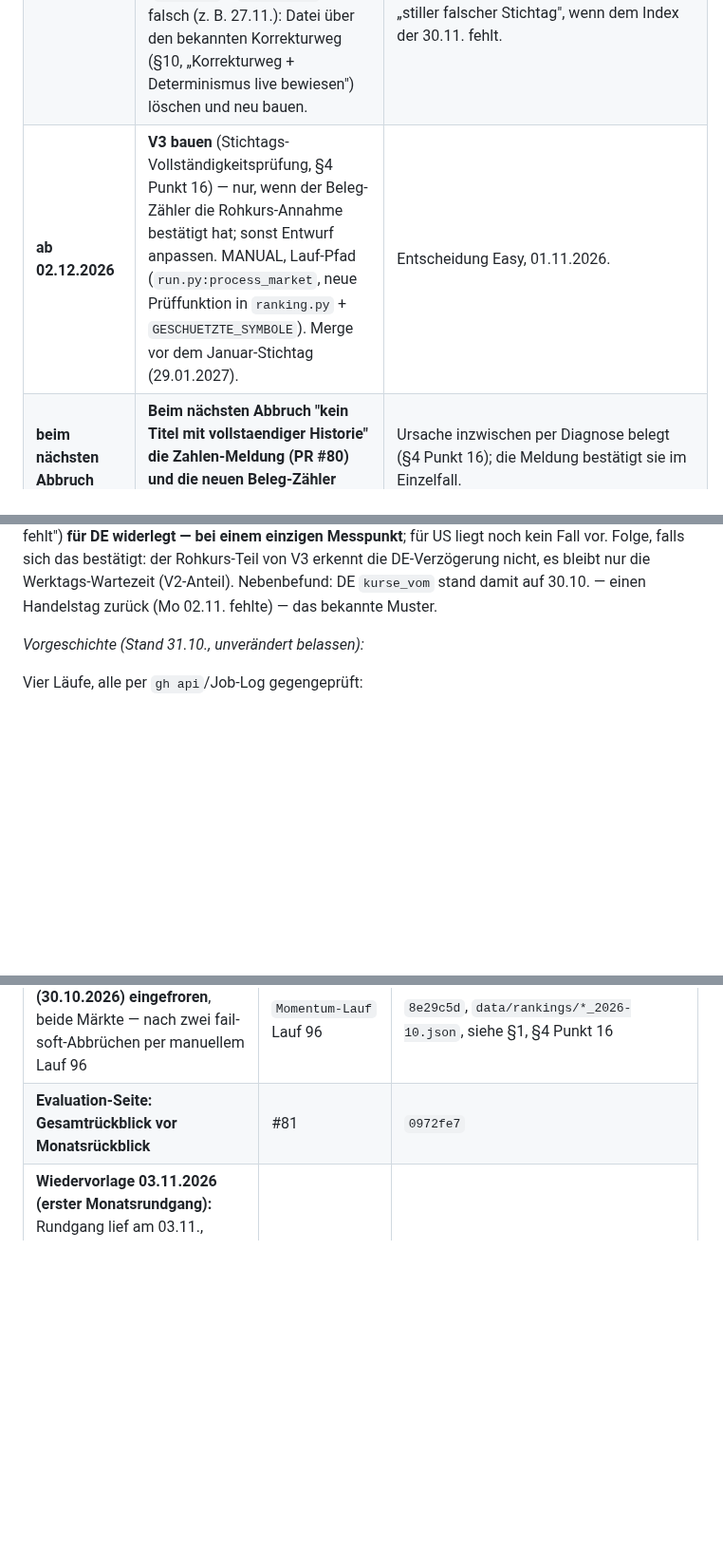
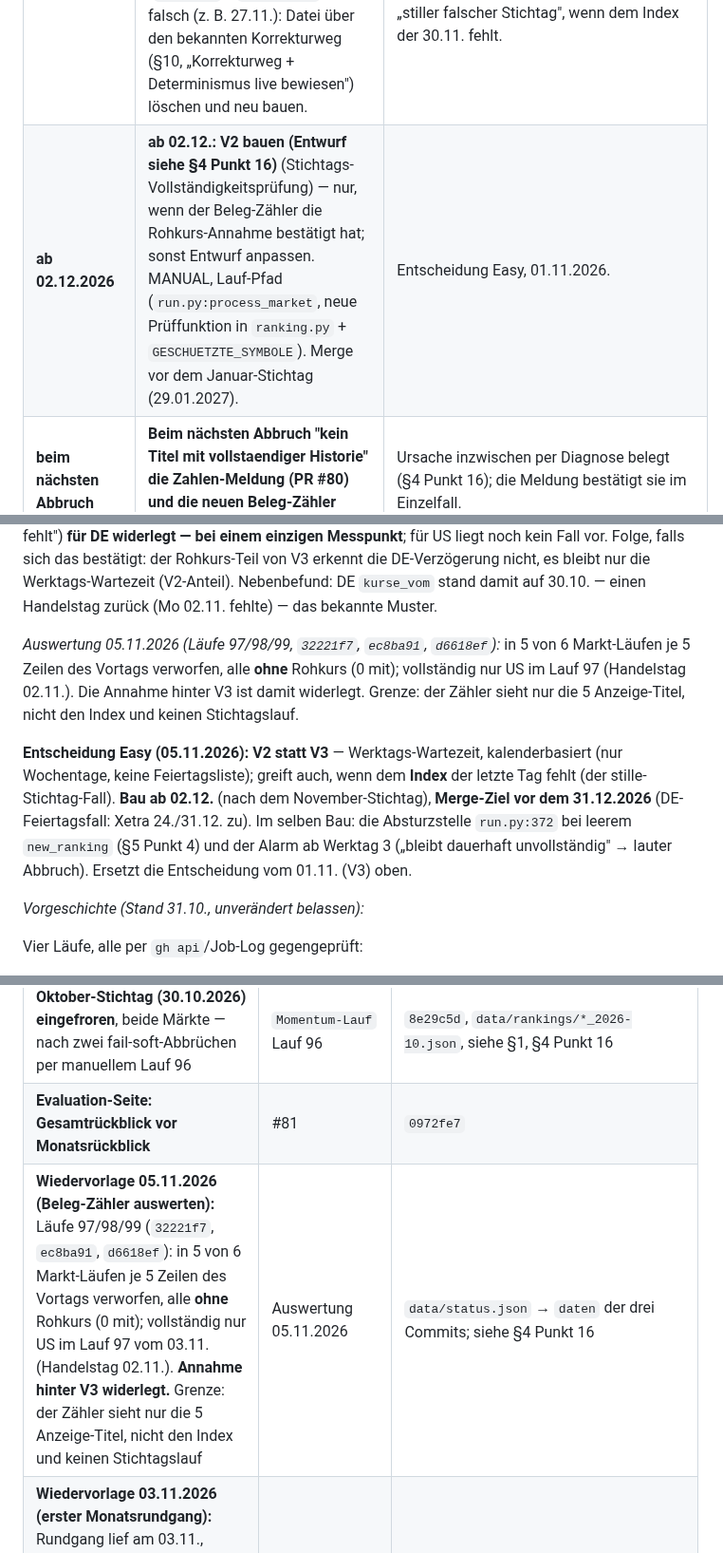
Before and after one commit to easywebb911/Momentum-Report, a Markdown page: SESSION_HANDOVER.md, 3 parts joined by grey strips. Shown at 95% size. Drawn GitHub-style; blank space fills up the shorter version.

Commit message:
SESSION_HANDOVER.md: Nachtrag zu PR #87 (Zaehler-Auswertung 05.11., Entscheidung V2 statt V3)
- §3 -> §10: Wiedervorlage 05.11. erledigt -- Laeufe 97/98/99: in 5 von 6
  Markt-Laeufen 5 Zeilen des Vortags verworfen, alle ohne Rohkurs; Annahme
  hinter V3 widerlegt; Grenze: nur die 5 Anzeige-Titel, kein Index, kein
  Stichtagslauf.
- §4 Punkt 16: Entscheidung Easy 05.11.: V2 (Werktags-Wartezeit) statt
  V3; Bau ab 02.12., Merge-Ziel vor 31.12.; inkl. run.py:372 und Alarm ab
  Werktag 3.
- §3: Wiedervorlage 02.12. umbenannt in "V2 bauen".

Co-Authored-By: Claude Opus 5.5 <noreply@anthropic.com>
Claude-Session: https://claude.ai/code/session_018VMcf3PCHZMkxB1ag15vaR

```diff
--- a/SESSION_HANDOVER.md
+++ b/SESSION_HANDOVER.md
@@ -291,5 +290,5 @@ nicht im Originaltext vorgefunden. Rückwirkend nicht mehr korrigierbar
 | **01.12.2026, 09:30 UTC** <!-- faellig: 2026-12-01 --> | **Stichtagslauf November von Hand starten** (Actions → Momentum-Lauf → Run workflow) und danach den Stichtag **30.11.** in `data/rankings/us_2026-11.json` UND `de_2026-11.json` prüfen (`stichtag` = `2026-11-30`). Ist er falsch (z. B. 27.11.): Datei über den bekannten Korrekturweg (§10, „Korrekturweg + Determinismus live bewiesen") löschen und neu bauen. | Diagnose §4 Punkt 16: der planmäßige Lauf (≈ 01.12. 00–02 UTC) bricht sehr wahrscheinlich ab (Adj Close des 30.11. fehlt noch); DE-Daten erfahrungsgemäß erst ab ≈ 09:15 UTC vollständig. Restrisiko „stiller falscher Stichtag", wenn dem Index der 30.11. fehlt. |
-| **ab 02.12.2026** <!-- faellig: 2026-12-02 --> | **V3 bauen** (Stichtags-Vollständigkeitsprüfung, §4 Punkt 16) — nur, wenn der Beleg-Zähler die Rohkurs-Annahme bestätigt hat; sonst Entwurf anpassen. MANUAL, Lauf-Pfad (`run.py:process_market`, neue Prüffunktion in `ranking.py` + `GESCHUETZTE_SYMBOLE`). Merge vor dem Januar-Stichtag (29.01.2027). | Entscheidung Easy, 01.11.2026. |
+| **ab 02.12.2026** <!-- faellig: 2026-12-02 --> | **ab 02.12.: V2 bauen (Entwurf siehe §4 Punkt 16)** (Stichtags-Vollständigkeitsprüfung) — nur, wenn der Beleg-Zähler die Rohkurs-Annahme bestätigt hat; sonst Entwurf anpassen. MANUAL, Lauf-Pfad (`run.py:process_market`, neue Prüffunktion in `ranking.py` + `GESCHUETZTE_SYMBOLE`). Merge vor dem Januar-Stichtag (29.01.2027). | Entscheidung Easy, 01.11.2026. |
 | **beim nächsten Abbruch** <!-- faellig: offen --> | **Beim nächsten Abbruch "kein Titel mit vollstaendiger Historie" die Zahlen-Meldung (PR #80) und die neuen Beleg-Zähler (`[daten]`-Zeile) auswerten.** | Ursache inzwischen per Diagnose belegt (§4 Punkt 16); die Meldung bestätigt sie im Einzelfall. |
 
 **Aus der letzten Vorlage-Liste erledigt, jetzt in §10:** der 31.08.-Monats-
@@ -967,6 +966,21 @@ falls sich das bestätigt: der Rohkurs-Teil von V3 erkennt die
 DE-Verzögerung nicht, es bleibt nur die Werktags-Wartezeit (V2-Anteil).
 Nebenbefund: DE `kurse_vom` stand damit auf 30.10. — einen Handelstag
 zurück (Mo 02.11. fehlte) — das bekannte Muster.
+
+*Auswertung 05.11.2026 (Läufe 97/98/99, `32221f7`, `ec8ba91`,
+`d6618ef`):* in 5 von 6 Markt-Läufen je 5 Zeilen des Vortags verworfen,
+alle **ohne** Rohkurs (0 mit); vollständig nur US im Lauf 97 (Handelstag
+02.11.). Die Annahme hinter V3 ist damit widerlegt. Grenze: der Zähler
+sieht nur die 5 Anzeige-Titel, nicht den Index und keinen Stichtagslauf.
+
+**Entscheidung Easy (05.11.2026): V2 statt V3** — Werktags-Wartezeit,
+kalenderbasiert (nur Wochentage, keine Feiertagsliste); greift auch,
+wenn dem **Index** der letzte Tag fehlt (der stille-Stichtag-Fall).
+**Bau ab 02.12.** (nach dem November-Stichtag), **Merge-Ziel vor dem
+31.12.2026** (DE-Feiertagsfall: Xetra 24./31.12. zu). Im selben Bau:
+die Absturzstelle `run.py:372` bei leerem `new_ranking` (§5 Punkt 4)
+und der Alarm ab Werktag 3 („bleibt dauerhaft unvollständig" → lauter
+Abbruch). Ersetzt die Entscheidung vom 01.11. (V3) oben.
 
 *Vorgeschichte (Stand 31.10., unverändert belassen):*
 
@@ -1672,6 +1686,7 @@ hier, damit niemand sie erneut aufmacht.
 | **Sektor-Hinweis am ersten echten Stichtag (30.10.) sichtbar:** „Sektor-Häufung: 4 von 5 Top-5-Werten liegen im Sektor Energy." (US); DE ohne Hinweis | #72 | `docs/index.html` (`p.sektor-hinweis`) nach Lauf 96 |
 | **Oktober-Stichtag (30.10.2026) eingefroren**, beide Märkte — nach zwei fail-soft-Abbrüchen per manuellem Lauf 96 | `Momentum-Lauf` Lauf 96 | `8e29c5d`, `data/rankings/*_2026-10.json`, siehe §1, §4 Punkt 16 |
 | **Evaluation-Seite: Gesamtrückblick vor Monatsrückblick** | #81 | `0972fe7` |
+| **Wiedervorlage 05.11.2026 (Beleg-Zähler auswerten):** Läufe 97/98/99 (`32221f7`, `ec8ba91`, `d6618ef`): in 5 von 6 Markt-Läufen je 5 Zeilen des Vortags verworfen, alle **ohne** Rohkurs (0 mit); vollständig nur US im Lauf 97 vom 03.11. (Handelstag 02.11.). **Annahme hinter V3 widerlegt.** Grenze: der Zähler sieht nur die 5 Anzeige-Titel, nicht den Index und keinen Stichtagslauf | Auswertung 05.11.2026 | `data/status.json` → `daten` der drei Commits; siehe §4 Punkt 16 |
 | **Wiedervorlage 03.11.2026 (erster Monatsrundgang):** Rundgang lief am 03.11., Meldung kam per ntfy an, Befund sachlich korrekt (Läufe, Oktober-Ranking, erster Zählerwert, fällige Punkte); Grenze: sieht keine Workflow-Logs | Easy, Angabe vom 03.11. | aus dem Repo nicht belegbar, siehe §4 Punkt 15 |
 | **Wiedervorlage 02.11.2026 (erstes Montags-Lebenszeichen des Wächters über ntfy.sh direkt):** Lebenszeichen kam am 02.11. am iPhone an | Easy, Angabe vom 03.11. | aus dem Repo nicht belegbar, siehe §4 Punkt 15 |
 | **Ranking-Verlauf entschieden: nicht bauen** (ehem. Wiedervorlage 03.11., Roadmap §6 Punkt 1) — geringer Nutzen für die Kaufentscheidung, mischt seit November zwei Regeln; jederzeit neu aufnehmbar | Easy, 03.11.2026 | siehe §6 Punkt 1 |
```
Also changed, not shown: other parts of SESSION_HANDOVER.md (+0 -1 lines).
